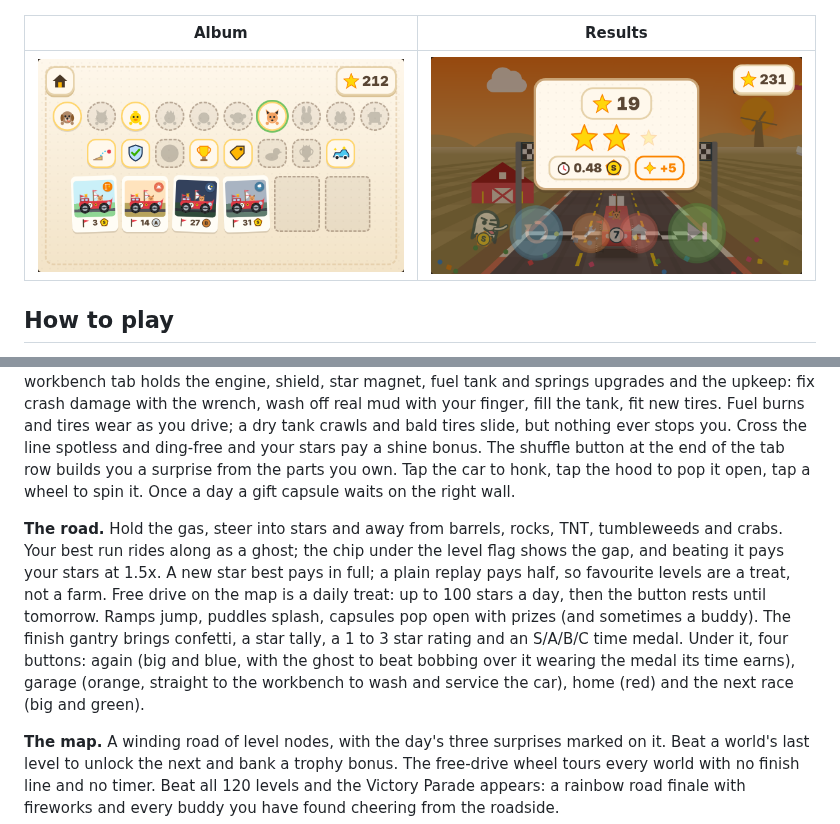
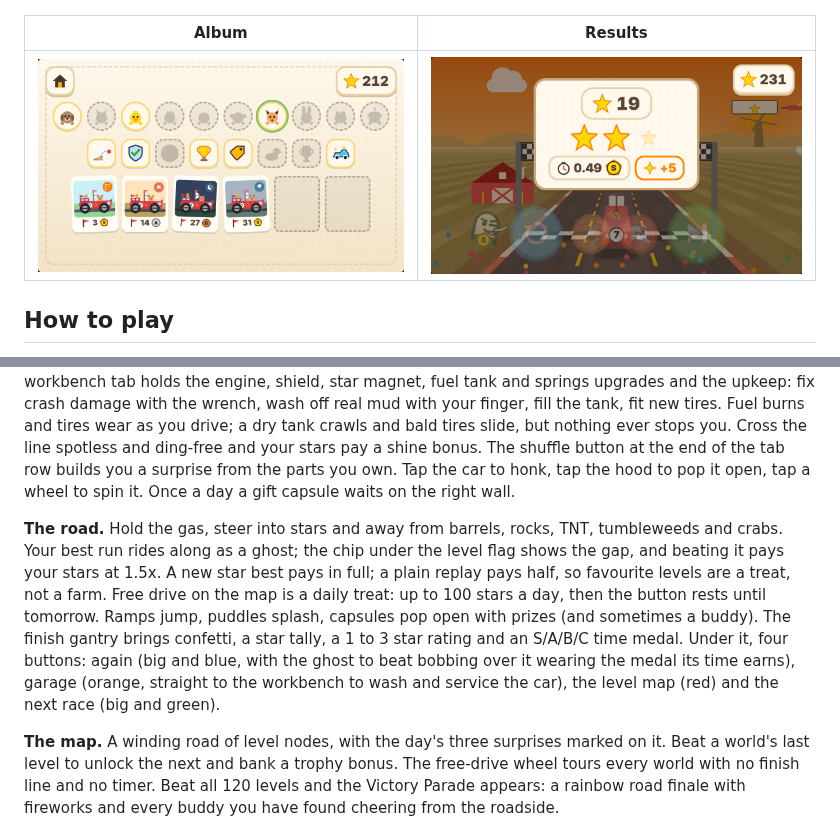
Before and after one commit to zacker3310/vroom, a Markdown page: README.md, 2 parts joined by grey strips. GitHub-like rendering; pictures changed too: docs/celebrate.png.

```diff
--- a/README.md
+++ b/README.md
@@ -61,7 +61,7 @@
 **The garage.** The game opens on a title screen with your car idling; the big GO lands here. Six category tabs (body, wheels, paint, stickers, extras, workbench) open one
 scrollable strip of big picture tiles; tap a tile to equip it, swipe or use the arrows to see more. Locked parts show in full colour with a star price tag: collect stars, tap, own it. The sticker tab also holds a race number: tap the roundel tile, type up to two digits on a big keypad, and 400 stars paints it on both sides of the car (taking it off is free). The workbench tab holds the engine, shield, star magnet, fuel tank and springs upgrades and the upkeep: fix crash damage with the wrench, wash off real mud with your finger, fill the tank, fit new tires. Fuel burns and tires wear as you drive; a dry tank crawls and bald tires slide, but nothing ever stops you. Cross the line spotless and ding-free and your stars pay a shine bonus. The shuffle button at the end of the tab row builds you a surprise from the parts you own. Tap the car to honk, tap the hood to pop it open, tap a wheel to spin it. Once a day a gift capsule waits on the right wall.
 
-**The road.** Hold the gas, steer into stars and away from barrels, rocks, TNT, tumbleweeds and crabs. Your best run rides along as a ghost; the chip under the level flag shows the gap, and beating it pays your stars at 1.5x. A new star best pays in full; a plain replay pays half, so favourite levels are a treat, not a farm. Free drive on the map is a daily treat: up to 100 stars a day, then the button rests until tomorrow. Ramps jump, puddles splash, capsules pop open with prizes (and sometimes a buddy). The finish gantry brings confetti, a star tally, a 1 to 3 star rating and an S/A/B/C time medal. Under it, four buttons: again (big and blue, with the ghost to beat bobbing over it wearing the medal its time earns), garage (orange, straight to the workbench to wash and service the car), home (red) and the next race (big and green).
+**The road.** Hold the gas, steer into stars and away from barrels, rocks, TNT, tumbleweeds and crabs. Your best run rides along as a ghost; the chip under the level flag shows the gap, and beating it pays your stars at 1.5x. A new star best pays in full; a plain replay pays half, so favourite levels are a treat, not a farm. Free drive on the map is a daily treat: up to 100 stars a day, then the button rests until tomorrow. Ramps jump, puddles splash, capsules pop open with prizes (and sometimes a buddy). The finish gantry brings confetti, a star tally, a 1 to 3 star rating and an S/A/B/C time medal. Under it, four buttons: again (big and blue, with the ghost to beat bobbing over it wearing the medal its time earns), garage (orange, straight to the workbench to wash and service the car), the level map (red) and the next race (big and green).
 
 **The map.** A winding road of level nodes, with the day's three surprises marked on it. Beat a world's last level to unlock the next and bank a trophy bonus. The free-drive wheel tours every world with no finish line and no timer. Beat all 120 levels and the Victory Parade appears: a rainbow road finale with fireworks and every buddy you have found cheering from the roadside.
 
```
Also changed, not shown: TASKS.md (+4 -0 lines), 2 other files.
